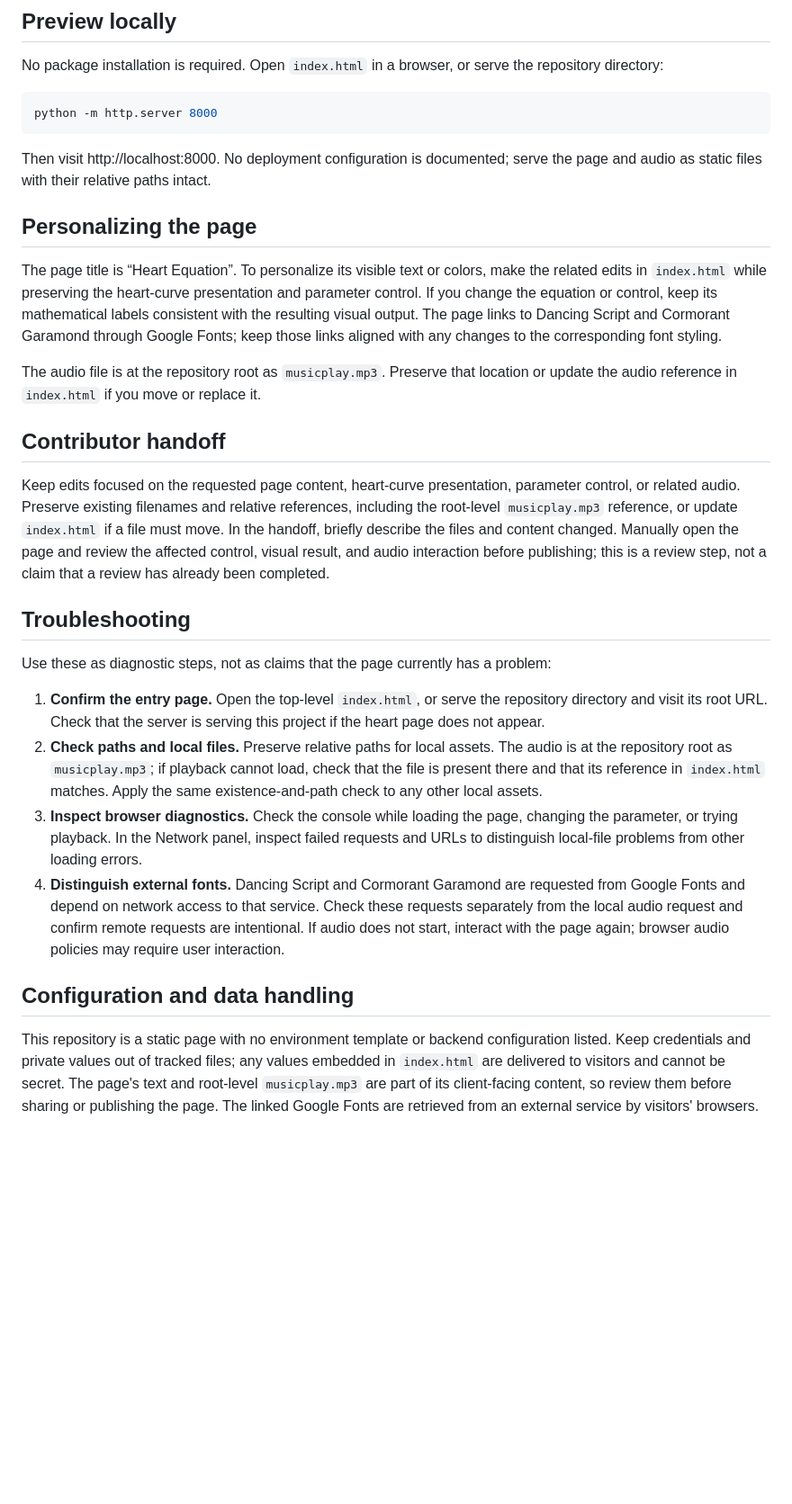
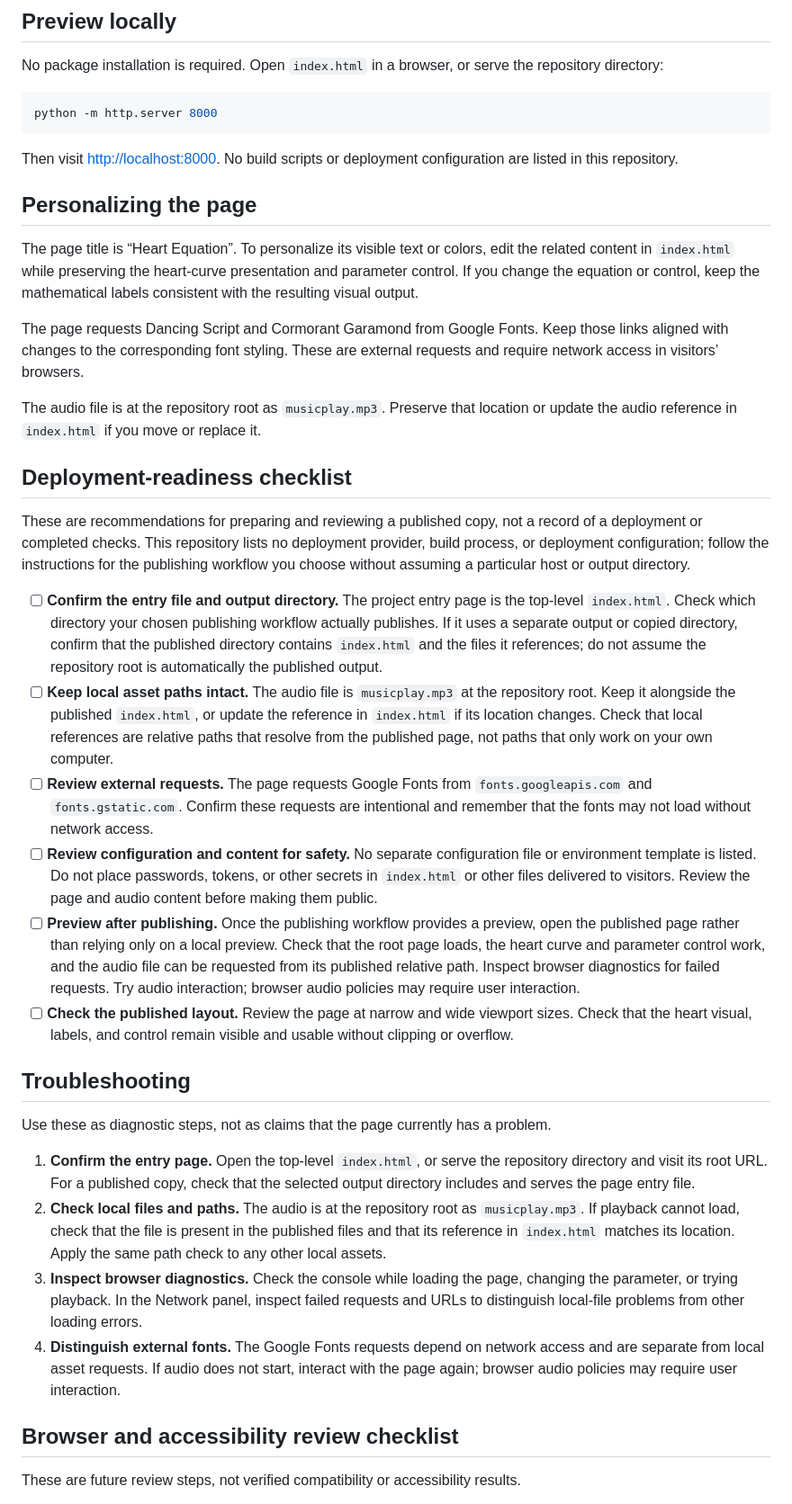
Before and after one commit to ayush143-maker/Heart-Equation-, a Markdown page: README.md, the part around one of its changes. Shown at 90% size. Drawn GitHub-style; blank space fills up the shorter version.

Commit message:
docs(readme): documentation pass 19

````diff
--- a/README.md
+++ b/README.md
@@ -10,28 +10,37 @@ No package installation is required. Open `index.html` in a browser, or serve th
 python -m http.server 8000
 ```
 
-Then visit http://localhost:8000. No deployment configuration is documented; serve the page and audio as static files with their relative paths intact.
+Then visit <http://localhost:8000>. No build scripts or deployment configuration are listed in this repository.
 
 ## Personalizing the page
 
-The page title is “Heart Equation”. To personalize its visible text or colors, make the related edits in `index.html` while preserving the heart-curve presentation and parameter control. If you change the equation or control, keep its mathematical labels consistent with the resulting visual output. The page links to Dancing Script and Cormorant Garamond through Google Fonts; keep those links aligned with any changes to the corresponding font styling.
+The page title is “Heart Equation”. To personalize its visible text or colors, edit the related content in `index.html` while preserving the heart-curve presentation and parameter control. If you change the equation or control, keep the mathematical labels consistent with the resulting visual output.
+
+The page requests Dancing Script and Cormorant Garamond from Google Fonts. Keep those links aligned with changes to the corresponding font styling. These are external requests and require network access in visitors’ browsers.
 
 The audio file is at the repository root as `musicplay.mp3`. Preserve that location or update the audio reference in `index.html` if you move or replace it.
 
-## Contributor handoff
+## Deployment-readiness checklist
 
-Keep edits focused on the requested page content, heart-curve presentation, parameter control, or related audio. Preserve existing filenames and relative references, including the root-level `musicplay.mp3` reference, or update `index.html` if a file must move. In the handoff, briefly describe the files and content changed. Manually open the page and review the affected control, visual result, and audio interaction before publishing; this is a review step, not a claim that a review has already been completed.
+These are recommendations for preparing and reviewing a published copy, not a record of a deployment or completed checks. This repository lists no deployment provider, build process, or deployment configuration; follow the instructions for the publishing workflow you choose without assuming a particular host or output directory.
+
+- [ ] **Confirm the entry file and output directory.** The project entry page is the top-level `index.html`. Check which directory your chosen publishing workflow actually publishes. If it uses a separate output or copied directory, confirm that the published directory contains `index.html` and the files it references; do not assume the repository root is automatically the published output.
+- [ ] **Keep local asset paths intact.** The audio file is `musicplay.mp3` at the repository root. Keep it alongside the published `index.html`, or update the reference in `index.html` if its location changes. Check that local references are relative paths that resolve from the published page, not paths that only work on your own computer.
+- [ ] **Review external requests.** The page requests Google Fonts from `fonts.googleapis.com` and `fonts.gstatic.com`. Confirm these requests are intentional and remember that the fonts may not load without network access.
+- [ ] **Review configuration and content for safety.** No separate configuration file or environment template is listed. Do not place passwords, tokens, or other secrets in `index.html` or other files delivered to visitors. Review the page and audio content before making them public.
+- [ ] **Preview after publishing.** Once the publishing workflow provides a preview, open the published page rather than relying only on a local preview. Check that the root page loads, the heart curve and parameter control work, and the audio file can be requested from its published relative path. Inspect browser diagnostics for failed requests. Try audio interaction; browser audio policies may require user interaction.
+- [ ] **Check the published layout.** Review the page at narrow and wide viewport sizes. Check that the heart visual, labels, and control remain visible and usable without clipping or overflow.
 
 ## Troubleshooting
 
-Use these as diagnostic steps, not as claims that the page currently has a problem:
+Use these as diagnostic steps, not as claims that the page currently has a problem.
 
-1. **Confirm the entry page.** Open the top-level `index.html`, or serve the repository directory and visit its root URL. Check that the server is serving this project if the heart page does not appear.
-2. **Check paths and local files.** Preserve relative paths for local assets. The audio is at the repository root as `musicplay.mp3`; if playback cannot load, check that the file is present there and that its reference in `index.html` matches. Apply the same existence-and-path check to any other local assets.
+1. **Confirm the entry page.** Open the top-level `index.html`, or serve the repository directory and visit its root URL. For a published copy, check that the selected output directory includes and serves the page entry file.
+2. **Check local files and paths.** The audio is at the repository root as `musicplay.mp3`. If playback cannot load, check that the file is present in the published files and that its reference in `index.html` matches its location. Apply the same path check to any other local assets.
 3. **Inspect browser diagnostics.** Check the console while loading the page, changing the parameter, or trying playback. In the Network panel, inspect failed requests and URLs to distinguish local-file problems from other loading errors.
-4. **Distinguish external fonts.** Dancing Script and Cormorant Garamond are requested from Google Fonts and depend on network access to that service. Check these requests separately from the local audio request and confirm remote requests are intentional. If audio does not start, interact with the page again; browser audio policies may require user interaction.
+4. **Distinguish external fonts.** The Google Fonts requests depend on network access and are separate from local asset requests. If audio does not start, interact with the page again; browser audio policies may require user interaction.
 
-## Configuration and data handling
+## Browser and accessibility review checklist
 
-This repository is a static page with no environment template or backend configuration listed. Keep credentials and private values out of tracked files; any values embedded in `index.html` are delivered to visitors and cannot be secret. The page's text and root-level `musicplay.mp3` are part of its client-facing content, so review them before sharing or publishing the page. The linked Google Fonts are retrieved from an external service by visitors' browsers.
+These are future review steps, not verified compatibility or accessibility results.
 
````
Also changed, not shown: other parts of README.md (+7 -19 lines).
